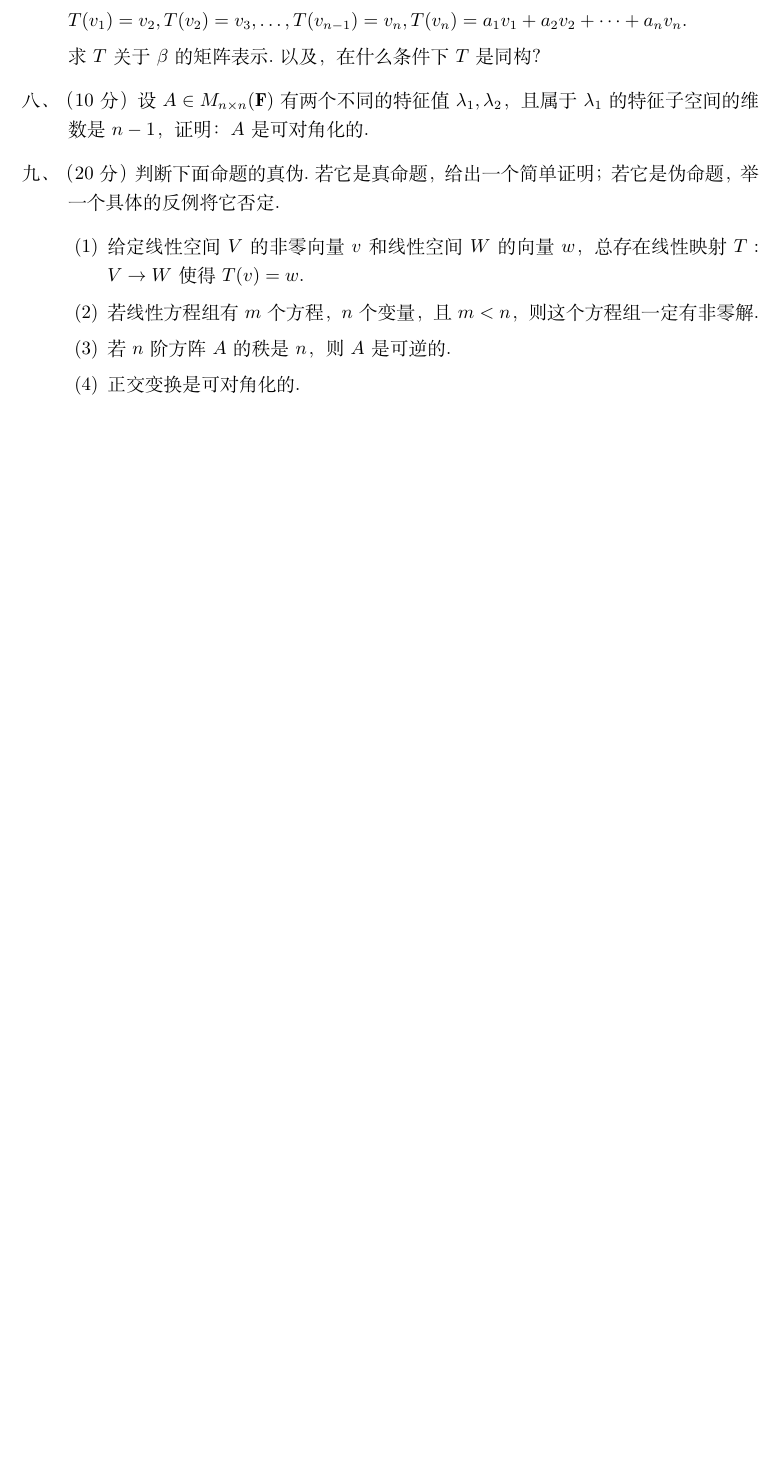
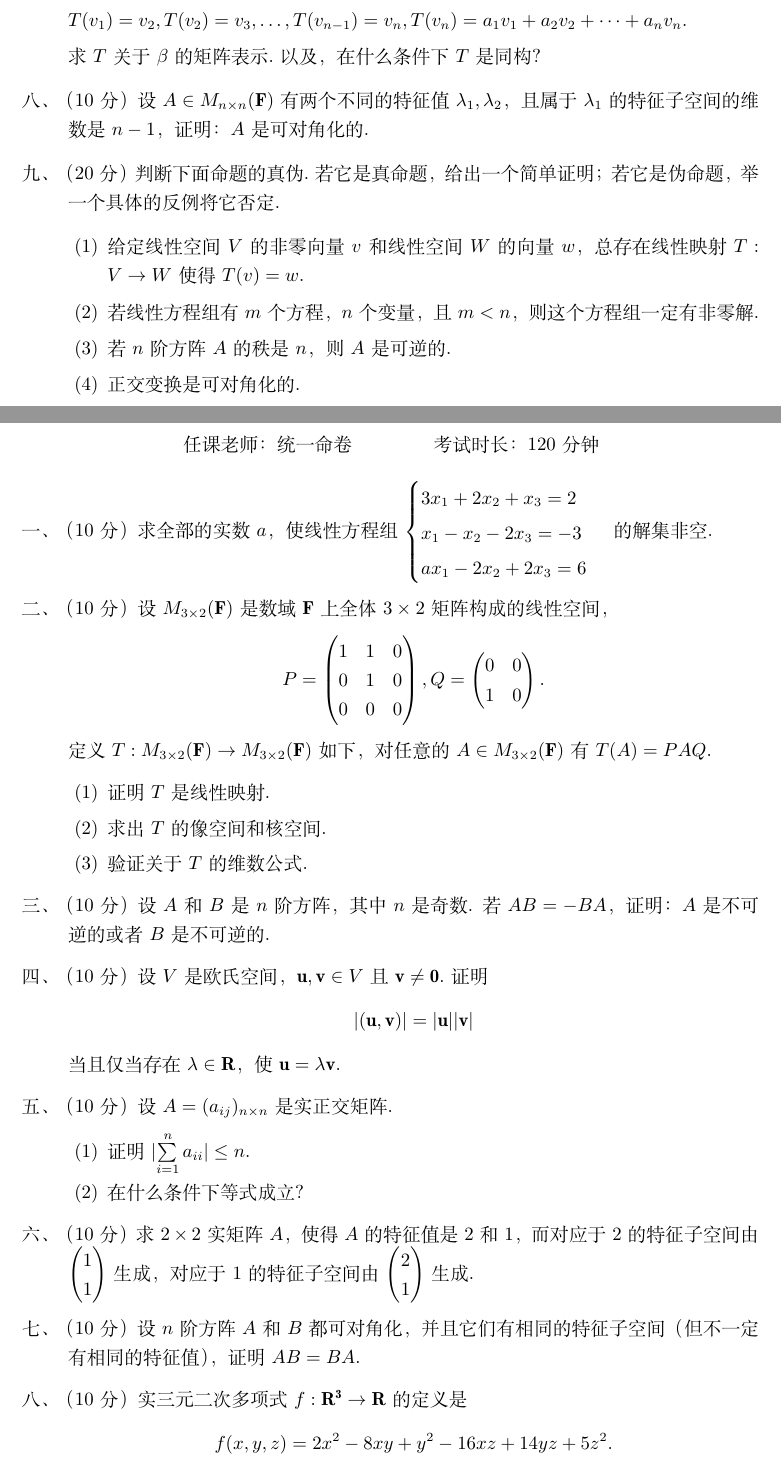
Before and after one commit to yhwu-is/Linear-Algebra-Left-Undone, a LaTeX book (习题参考答案/线性代数荣誉课辅学习题答案.tex, which reads 习题参考答案/历年卷/2010-2011-1final.tex): part of page 18 of 42 before the commit and two parts of pages 18 and 19 of 44 after it, the two joined at a grey line, cut so that both start at the same text, the shorter picture padded with empty space. Compiled offline with XeLaTeX.

Commit message:
Update 2010-2011-1final.tex

```diff
--- a/习题参考答案/历年卷/2010-2011-1final.tex
+++ b/习题参考答案/历年卷/2010-2011-1final.tex
@@ -1,3 +1,32 @@
 \section*{2010-2011学年线性代数I（H）期末}
 \addcontentsline{toc}{section}{2010-2011学年线性代数I（H）期末}
 
+\begin{center}
+    任课老师：统一命卷\hspace{4em} 考试时长：120分钟
+\end{center}
+
+\begin{enumerate}
+    \item [一、]（10分）求全部的实数 $a$，使线性方程组
+    $\begin{cases} 3x_1+2x_2+x_3=2 \\ x_1-x_2-2x_3=-3 \\ ax_1-2x_2+2x_3 = 6\end{cases}$ 的解集非空.
+    \item [二、]（10分）设 $M_{3\times2} (\mathbf{F})$ 是数域 $\mathbf{F}$ 上全体 $3\times 2$ 矩阵构成的线性空间，
+    \[P = \begin{pmatrix}1 & 1 & 0 \\ 0 & 1 & 0 \\ 0 & 0 & 0\end{pmatrix},Q=\begin{pmatrix}0 & 0 \\ 1 & 0\end{pmatrix}.\]
+    定义 $T:M_{3\times 2}(\mathbf{F}) \to M_{3\times2} (\mathbf{F})$ 如下，对任意的 $A\in M_{3\times2}(\mathbf{F})$ 有 $T(A) = PAQ.$
+    \begin{enumerate}[label=(\arabic*)]
+        \item 证明 $T$ 是线性映射.
+        \item 求出 $T$ 的像空间和核空间.
+        \item 验证关于 $T$ 的维数公式.
+    \end{enumerate}
+    \item [三、]（10分）设 $A$ 和 $B$ 是 $n$ 阶方阵，其中 $n$ 是奇数. 若 $AB=-BA$，证明：$A$ 是不可逆的或者 $B$ 是不可逆的.
+    \item [四、]（10分）设 $V$ 是欧氏空间， $\mathbf{u,v}\in V$ 且 $\mathbf{v} \neq \mathbf{0}.$ 证明
+    \[\lvert(\mathbf{u,v}) \rvert =\lvert \mathbf{u} \rvert \lvert \mathbf{v} \rvert \]
+    当且仅当存在 $\lambda \in \mathbf{R}$，使 $\mathbf{u} = \lambda \mathbf{v}.$
+    \item [五、]（10分）设 $A=(a_{ij})_{n\times n}$ 是实正交矩阵.
+    \begin{enumerate}[label=(\arabic*)]
+        \item 证明 $\lvert\sum\limits_{i=1}^n{a_{ii}}\rvert \leq n$.
+        \item 在什么条件下等式成立?
+    \end{enumerate}
+    \item [六、]（10分）求 $2\times 2$ 实矩阵 $A$，使得 $A$ 的特征值是 $2$ 和 $1$，而对应于 $2$ 的特征子空间由 $\begin{pmatrix}1 \\ 1\end{pmatrix}$
+    生成，对应于 $1$ 的特征子空间由 $\begin{pmatrix}2 \\ 1\end{pmatrix}$ 生成.
+    \item [七、]（10分）设 $n$ 阶方阵 $A$ 和 $B$ 都可对角化，并且它们有相同的特征子空间（但不一定有相同的特征值），证明 $AB=BA.$
+    \item [八、]（10分）实三元二次多项式 $f:\mathbf{R^3}\to \mathbf{R}$ 的定义是
+    \[f(x,y,z) = 2x^2-8xy+y^2-16xz+14yz+5z^2.\]
```
Also changed, not shown: 习题参考答案/历年卷/2010-2011-1final.tex (14 more changed lines).
